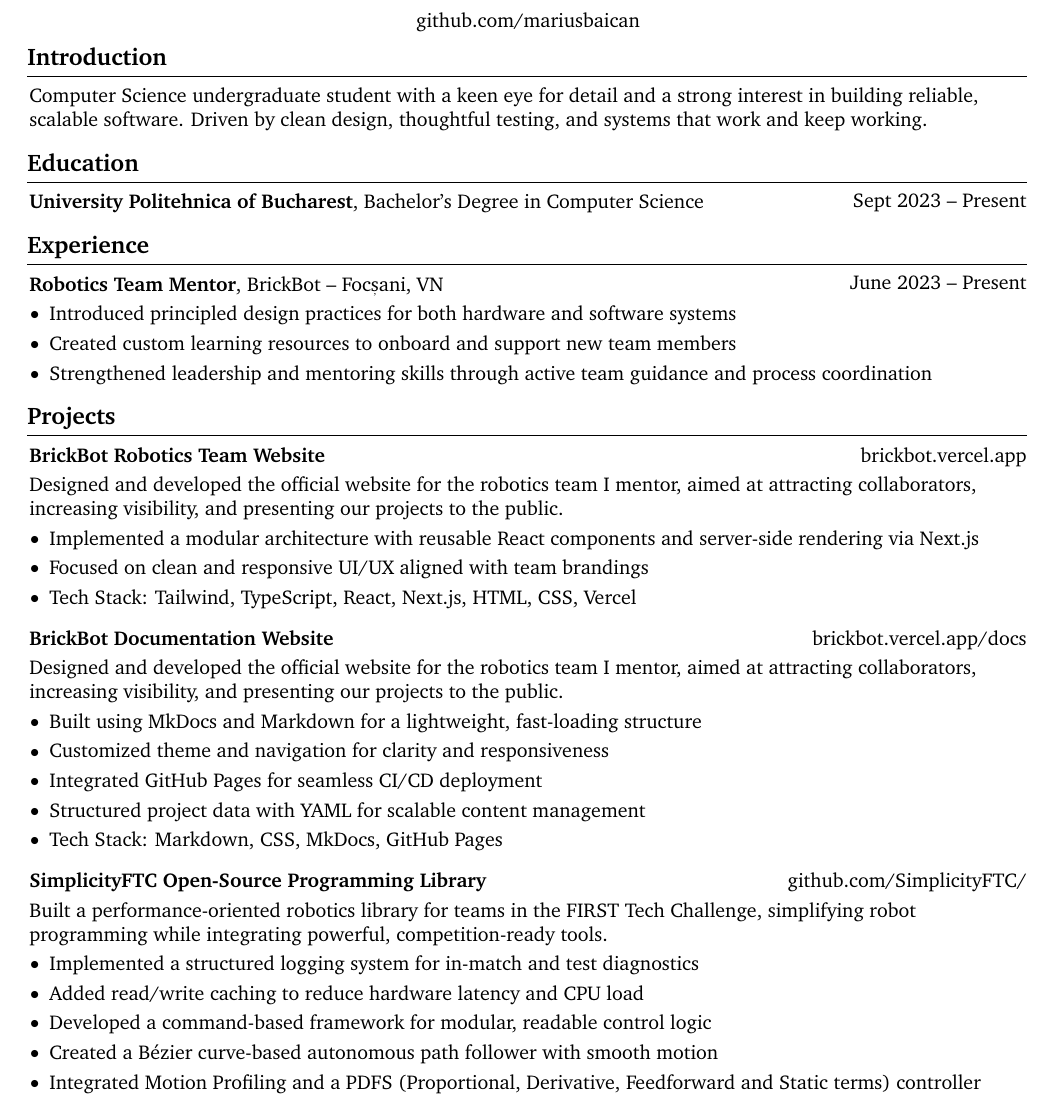
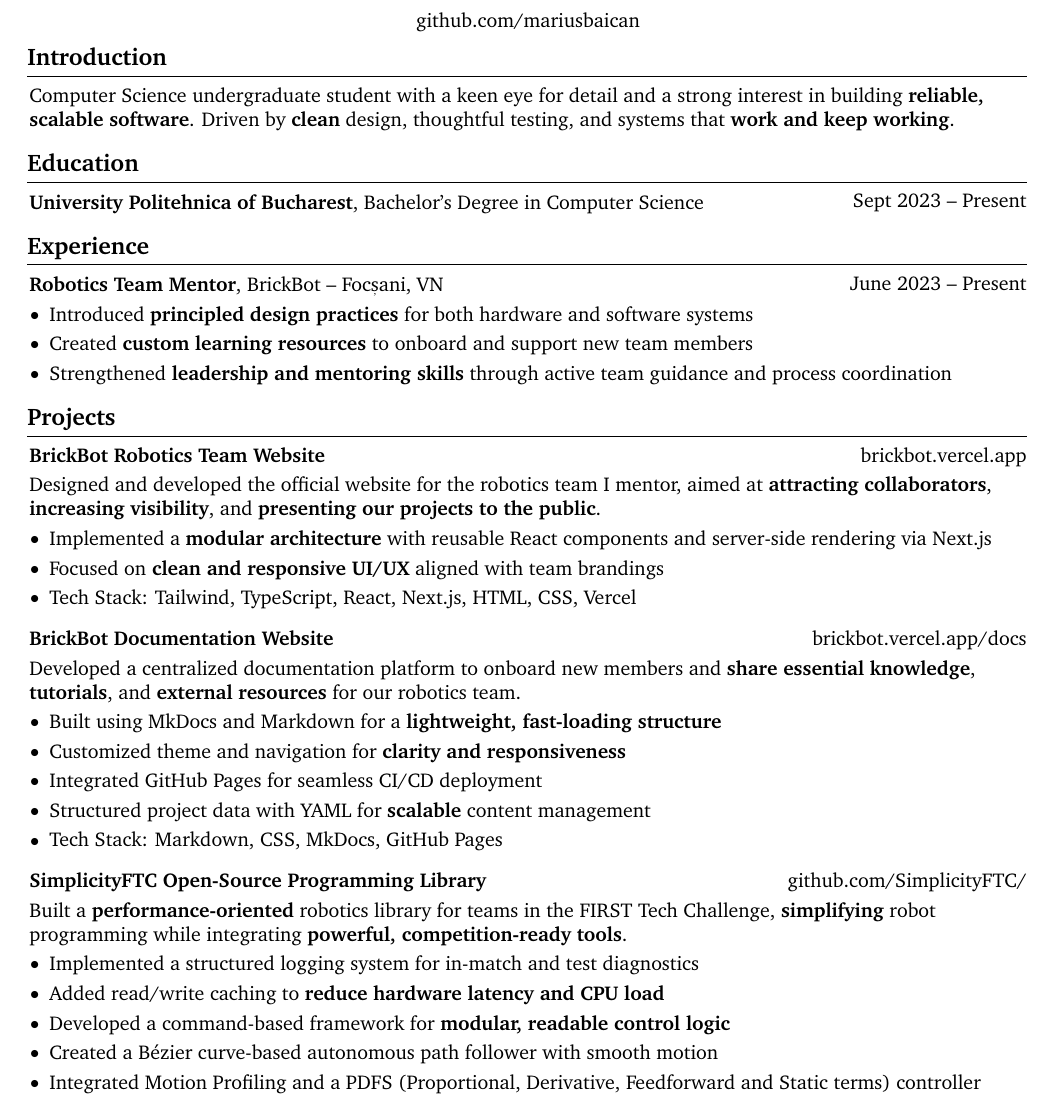
Before and after one commit to mariusbaican/resume, a LaTeX CV (resume.tex): part of the page, cut so that both start at the same text. Compiled offline with pdfLaTeX.

Commit message:
Fixed BrickDocs mistake; Bolded keywords

```diff
--- a/resume.tex
+++ b/resume.tex
@@ -194,7 +194,7 @@
     \section{Introduction}
 
         \begin{onecolentry}
-            Computer Science undergraduate student with a keen eye for detail and a strong interest in building reliable, scalable software. Driven by clean design, thoughtful testing, and systems that work and keep working.
+            Computer Science undergraduate student with a keen eye for detail and a strong interest in building \textbf{reliable, scalable software}. Driven by \textbf{clean} design, thoughtful testing, and systems that \textbf{work and keep working}.
         \end{onecolentry}
 
     \section{Education}
@@ -216,9 +216,9 @@
 \vspace{0.10 cm}
 \begin{onecolentry}
     \begin{highlights}
-        \item Introduced principled design practices for both hardware and software systems
-        \item Created custom learning resources to onboard and support new team members
-        \item Strengthened leadership and mentoring skills through active team guidance and process coordination
+        \item Introduced \textbf{principled design practices} for both hardware and software systems
+        \item Created \textbf{custom learning resources} to onboard and support new team members
+        \item Strengthened \textbf{leadership and mentoring skills} through active team guidance and process coordination
     \end{highlights}
 \end{onecolentry}
 
@@ -234,11 +234,11 @@
 
 \vspace{0.10 cm}
 \begin{onecolentry}
-    Designed and developed the official website for the robotics team I mentor, aimed at attracting collaborators, increasing visibility, and presenting our projects to the public.
+    Designed and developed the official website for the robotics team I mentor, aimed at \textbf{attracting collaborators}, \textbf{increasing visibility}, and \textbf{presenting our projects to the public}.
 
     \begin{highlights}
-        \item Implemented a modular architecture with reusable React components and server-side rendering via Next.js
-        \item Focused on clean and responsive UI/UX aligned with team brandings
+        \item Implemented a \textbf{modular architecture} with reusable React components and server-side rendering via Next.js
+        \item Focused on\textbf{ clean and responsive UI/UX} aligned with team brandings
         \item Tech Stack: Tailwind, TypeScript, React, Next.js, HTML, CSS, Vercel
     \end{highlights}
 \end{onecolentry}
@@ -253,12 +253,12 @@
 
 \vspace{0.10 cm}
 \begin{onecolentry}
-    Designed and developed the official website for the robotics team I mentor, aimed at attracting collaborators, increasing visibility, and presenting our projects to the public.
+    Developed a centralized documentation platform to onboard new members and \textbf{share essential knowledge}, \textbf{tutorials}, and \textbf{external resources} for our robotics team.
     \begin{highlights}
-        \item Built using MkDocs and Markdown for a lightweight, fast-loading structure
-        \item Customized theme and navigation for clarity and responsiveness
+        \item Built using MkDocs and Markdown for a \textbf{lightweight, fast-loading structure}
+        \item Customized theme and navigation for \textbf{clarity and responsiveness}
         \item Integrated GitHub Pages for seamless CI/CD deployment
-        \item Structured project data with YAML for scalable content management
+        \item Structured project data with YAML for \textbf{scalable} content management
         \item Tech Stack: Markdown, CSS, MkDocs, GitHub Pages
     \end{highlights}
 \end{onecolentry}
@@ -273,11 +273,11 @@
 
 \vspace{0.10 cm}
 \begin{onecolentry}
-    Built a performance-oriented robotics library for teams in the FIRST Tech Challenge, simplifying robot programming while integrating powerful, competition-ready tools.
+    Built a \textbf{performance-oriented} robotics library for teams in the FIRST Tech Challenge, \textbf{simplifying} robot programming while integrating \textbf{powerful, competition-ready tools}.
     \begin{highlights}
         \item Implemented a structured logging system for in-match and test diagnostics
-        \item Added read/write caching to reduce hardware latency and CPU load
-        \item Developed a command-based framework for modular, readable control logic
+        \item Added read/write caching to \textbf{reduce hardware latency and CPU load}
+        \item Developed a command-based framework for \textbf{modular, readable control logic}
         \item Created a Bézier curve-based autonomous path follower with smooth motion
         \item Integrated Motion Profiling and a PDFS (Proportional, Derivative, Feedforward and Static terms) controller
         \item Tech Stack: Java
```
Also changed, not shown: resume.pdf.
